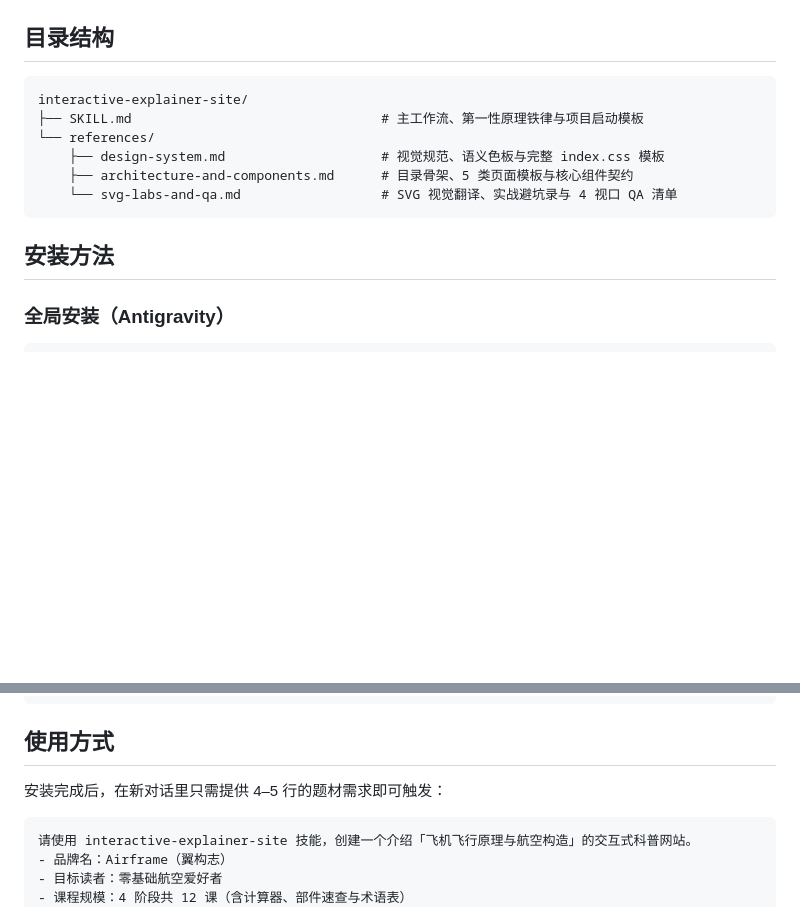
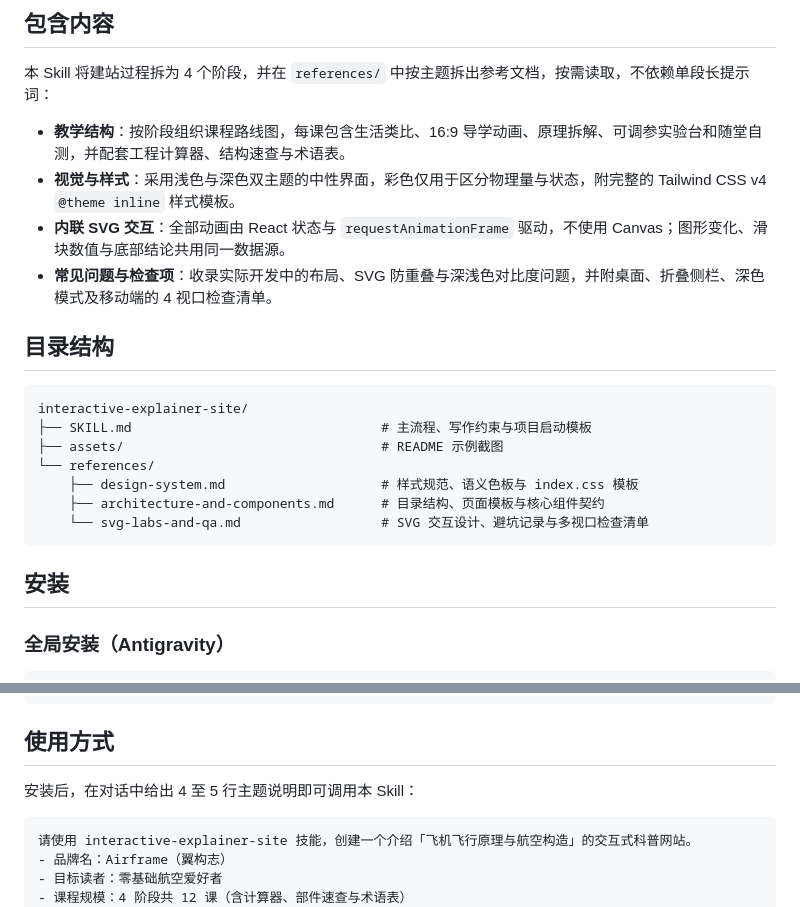
Before and after one commit to hujunalex1/interactive-explainer-site-skill, a Markdown page: README.md, 2 parts joined by grey strips. Drawn GitHub-style; blank space fills up the shorter version.

````diff
--- a/README.md
+++ b/README.md
@@ -11,16 +21,25 @@
+## 包含内容
+
+本 Skill 将建站过程拆为 4 个阶段，并在 `references/` 中按主题拆出参考文档，按需读取，不依赖单段长提示词：
+
+- **教学结构**：按阶段组织课程路线图，每课包含生活类比、16:9 导学动画、原理拆解、可调参实验台和随堂自测，并配套工程计算器、结构速查与术语表。
+- **视觉与样式**：采用浅色与深色双主题的中性界面，彩色仅用于区分物理量与状态，附完整的 Tailwind CSS v4 `@theme inline` 样式模板。
+- **内联 SVG 交互**：全部动画由 React 状态与 `requestAnimationFrame` 驱动，不使用 Canvas；图形变化、滑块数值与底部结论共用同一数据源。
+- **常见问题与检查项**：收录实际开发中的布局、SVG 防重叠与深浅色对比度问题，并附桌面、折叠侧栏、深色模式及移动端的 4 视口检查清单。
 
 ## 目录结构
 
 ```text
 interactive-explainer-site/
-├── SKILL.md                                # 主工作流、第一性原理铁律与项目启动模板
+├── SKILL.md                                # 主流程、写作约束与项目启动模板
+├── assets/                                 # README 示例截图
 └── references/
-    ├── design-system.md                    # 视觉规范、语义色板与完整 index.css 模板
-    ├── architecture-and-components.md      # 目录骨架、5 类页面模板与核心组件契约
-    └── svg-labs-and-qa.md                  # SVG 视觉翻译、实战避坑录与 4 视口 QA 清单
+    ├── design-system.md                    # 样式规范、语义色板与 index.css 模板
+    ├── architecture-and-components.md      # 目录结构、页面模板与核心组件契约
+    └── svg-labs-and-qa.md                  # SVG 交互设计、避坑记录与多视口检查清单
 ```
 
-## 安装方法
+## 安装
 
 ### 全局安装（Antigravity）
 
@@ -38,7 +57,7 @@ git clone git@github.com:hujunalex1/interactive-explainer-site-skill.git \
 
 ## 使用方式
 
-安装完成后，在新对话里只需提供 4–5 行的题材需求即可触发：
+安装后，在对话中给出 4 至 5 行主题说明即可调用本 Skill：
 
 ```text
 请使用 interactive-explainer-site 技能，创建一个介绍「飞机飞行原理与航空构造」的交互式科普网站。
````
Also changed, not shown: other parts of README.md (+16 -6 lines), assets/demo-home.png (added), assets/demo-lab-dark.png (added), assets/demo-lab-light.png (added).
